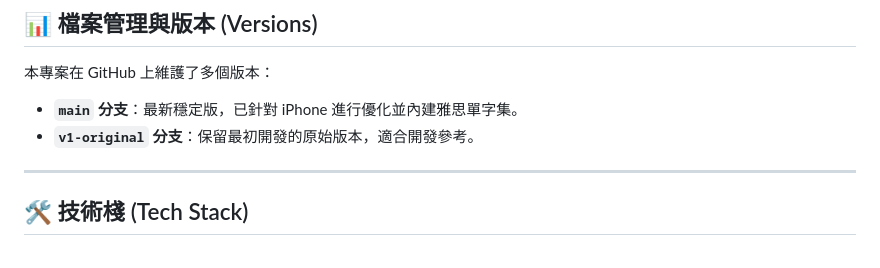
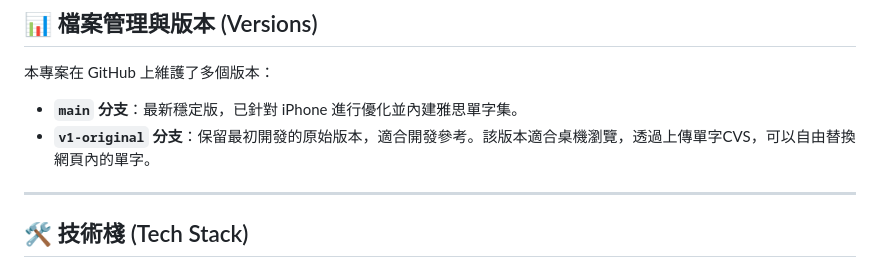
Before and after one commit to christineliu0221-tech/English-Learning-Assistant, a Markdown page: README.md, the part around the change. GitHub-like rendering.

```diff
--- a/README.md
+++ b/README.md
@@ -53,7 +53,7 @@
 本專案在 GitHub 上維護了多個版本：
 
 *   **`main` 分支**：最新穩定版，已針對 iPhone 進行優化並內建雅思單字集。
-*   **`v1-original` 分支**：保留最初開發的原始版本，適合開發參考。
+*   **`v1-original` 分支**：保留最初開發的原始版本，適合開發參考。該版本適合桌機瀏覽，透過上傳單字CVS，可以自由替換網頁內的單字。
 
 ---
 
```
